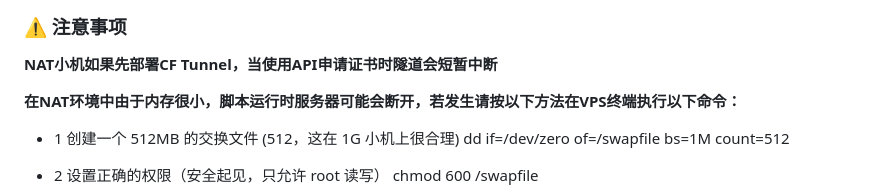
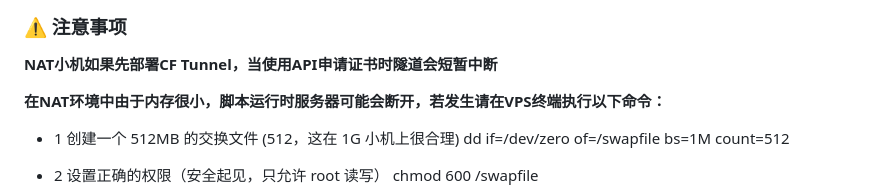
Before and after one commit to caojiaxia/xray-mini, a Markdown page: README.md, the part around the change. Rendered like a GitHub page.

```diff
--- a/README.md
+++ b/README.md
@@ -39,7 +39,7 @@ bash <(curl -Ls https://raw.githubusercontent.com/caojiaxia/xray-mini/main/xray_
 
 **NAT小机如果先部署CF Tunnel，当使用API申请证书时隧道会短暂中断**
 
-**在NAT环境中由于内存很小，脚本运行时服务器可能会断开，若发生请按以下方法在VPS终端执行以下命令：**
+**在NAT环境中由于内存很小，脚本运行时服务器可能会断开，若发生请在VPS终端执行以下命令：**
 
 - 1 创建一个 512MB 的交换文件 (512，这在 1G 小机上很合理)
 dd if=/dev/zero of=/swapfile bs=1M count=512
```
